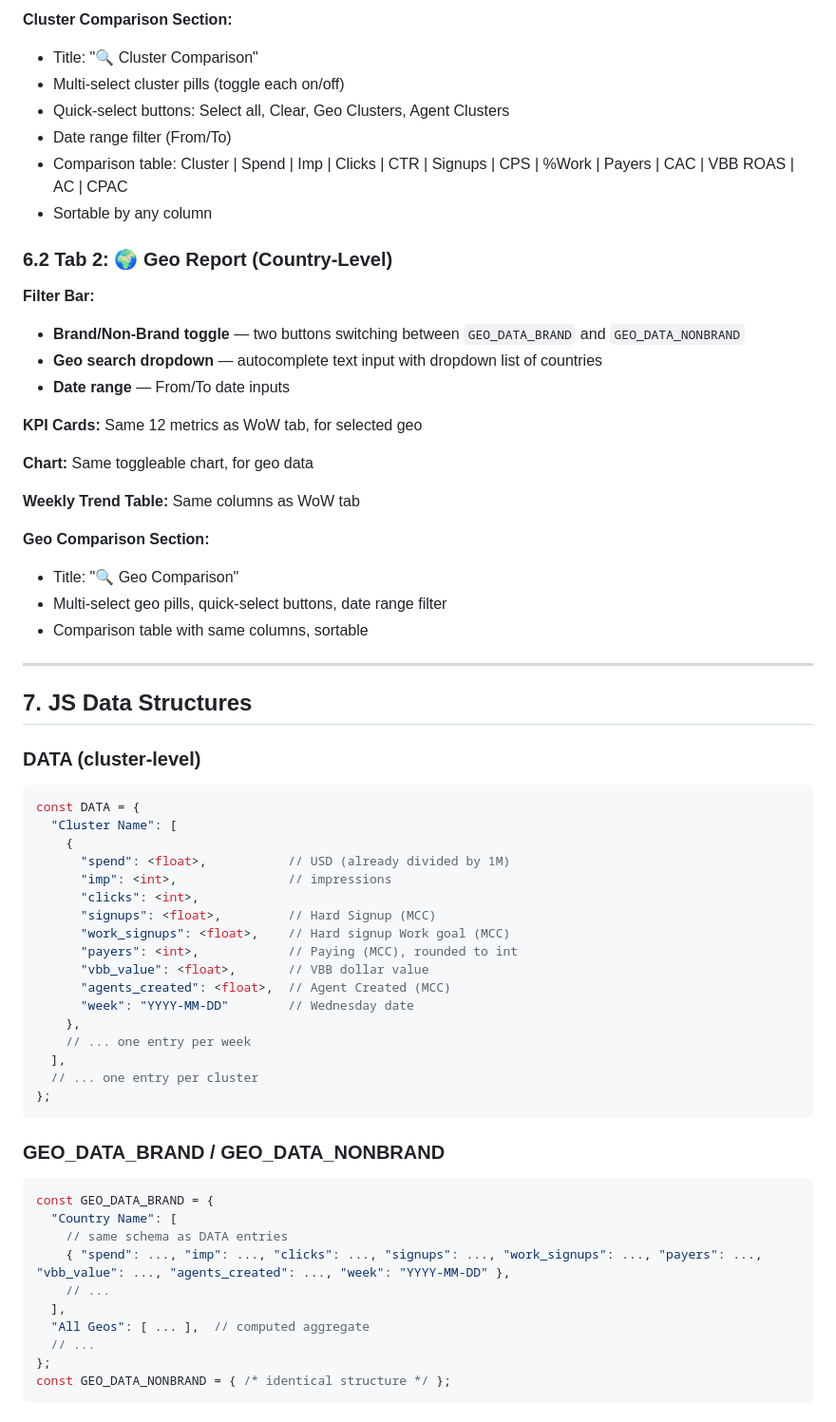
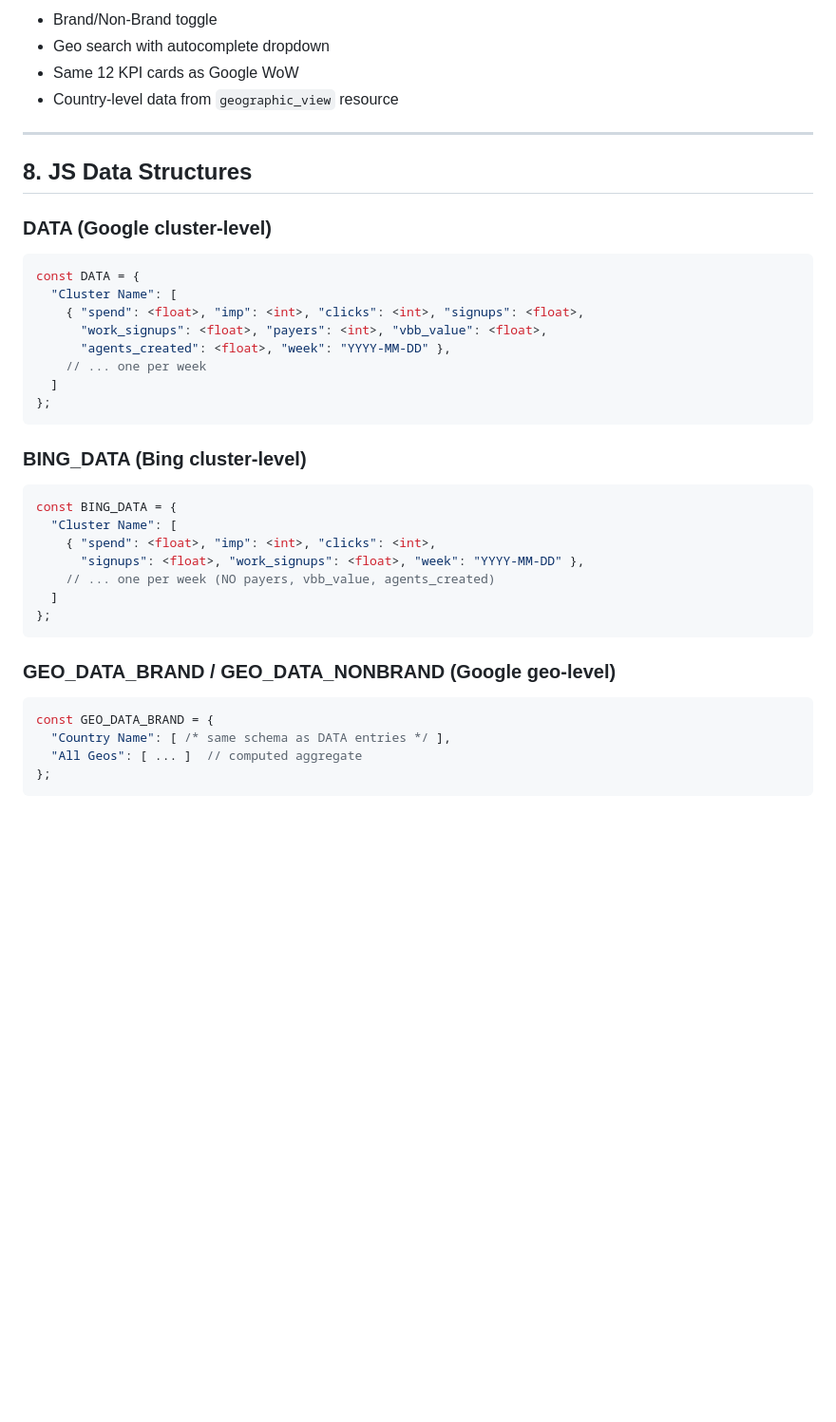
Before and after one commit to nymeria-ai/monday-wow-dashboard, a Markdown page: dashboard-spec.md, the part around one of its changes. Shown at 95% size. Drawn GitHub-style; blank space fills up the shorter version.

````diff
--- a/dashboard-spec.md
+++ b/dashboard-spec.md
@@ -259,67 +181,40 @@ Spend, Impressions, Clicks, CTR, Hard Signups, CPS, %Work Signups, Payers, CAC,
 
-**Cluster Comparison Section:**
-- Title: "🔍 Cluster Comparison"
-- Multi-select cluster pills (toggle each on/off)
-- Quick-select buttons: Select all, Clear, Geo Clusters, Agent Clusters
-- Date range filter (From/To)
-- Comparison table: Cluster | Spend | Imp | Clicks | CTR | Signups | CPS | %Work | Payers | CAC | VBB ROAS | AC | CPAC
-- Sortable by any column
-
-### 6.2 Tab 2: 🌍 Geo Report (Country-Level)
-
-**Filter Bar:**
-- **Brand/Non-Brand toggle** — two buttons switching between `GEO_DATA_BRAND` and `GEO_DATA_NONBRAND`
-- **Geo search dropdown** — autocomplete text input with dropdown list of countries
-- **Date range** — From/To date inputs
-
-**KPI Cards:** Same 12 metrics as WoW tab, for selected geo
-
-**Chart:** Same toggleable chart, for geo data
-
-**Weekly Trend Table:** Same columns as WoW tab
-
-**Geo Comparison Section:**
-- Title: "🔍 Geo Comparison"
-- Multi-select geo pills, quick-select buttons, date range filter
-- Comparison table with same columns, sortable
+- Brand/Non-Brand toggle
+- Geo search with autocomplete dropdown
+- Same 12 KPI cards as Google WoW
+- Country-level data from `geographic_view` resource
 
 ---
 
-## 7. JS Data Structures
+## 8. JS Data Structures
 
-### DATA (cluster-level)
-
+### DATA (Google cluster-level)
 ```js
 const DATA = {
   "Cluster Name": [
-    {
-      "spend": <float>,           // USD (already divided by 1M)
-      "imp": <int>,               // impressions
-      "clicks": <int>,
-      "signups": <float>,         // Hard Signup (MCC)
-      "work_signups": <float>,    // Hard signup Work goal (MCC)
-      "payers": <int>,            // Paying (MCC), rounded to int
-      "vbb_value": <float>,       // VBB dollar value
-      "agents_created": <float>,  // Agent Created (MCC)
-      "week": "YYYY-MM-DD"        // Wednesday date
-    },
-    // ... one entry per week
-  ],
-  // ... one entry per cluster
+    { "spend": <float>, "imp": <int>, "clicks": <int>, "signups": <float>,
+      "work_signups": <float>, "payers": <int>, "vbb_value": <float>,
+      "agents_created": <float>, "week": "YYYY-MM-DD" },
+    // ... one per week
+  ]
 };
 ```
 
-### GEO_DATA_BRAND / GEO_DATA_NONBRAND
+### BING_DATA (Bing cluster-level)
+```js
+const BING_DATA = {
+  "Cluster Name": [
+    { "spend": <float>, "imp": <int>, "clicks": <int>,
+      "signups": <float>, "work_signups": <float>, "week": "YYYY-MM-DD" },
+    // ... one per week (NO payers, vbb_value, agents_created)
+  ]
+};
+```
 
+### GEO_DATA_BRAND / GEO_DATA_NONBRAND (Google geo-level)
 ```js
 const GEO_DATA_BRAND = {
-  "Country Name": [
-    // same schema as DATA entries
-    { "spend": ..., "imp": ..., "clicks": ..., "signups": ..., "work_signups": ..., "payers": ..., "vbb_value": ..., "agents_created": ..., "week": "YYYY-MM-DD" },
-    // ...
-  ],
-  "All Geos": [ ... ],  // computed aggregate
-  // ...
+  "Country Name": [ /* same schema as DATA entries */ ],
+  "All Geos": [ ... ]  // computed aggregate
 };
-const GEO_DATA_NONBRAND = { /* identical structure */ };
 ```
````
Also changed, not shown: other parts of dashboard-spec.md (+144 -246 lines).
